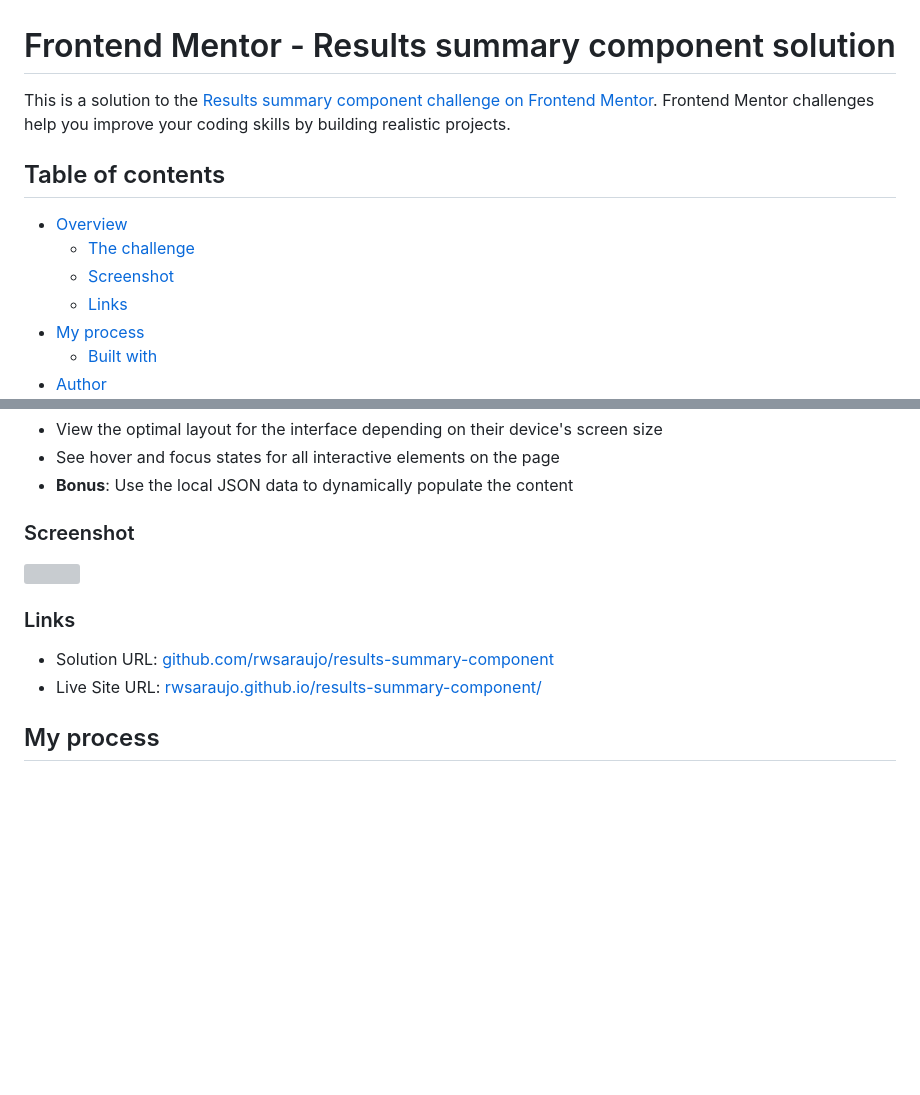
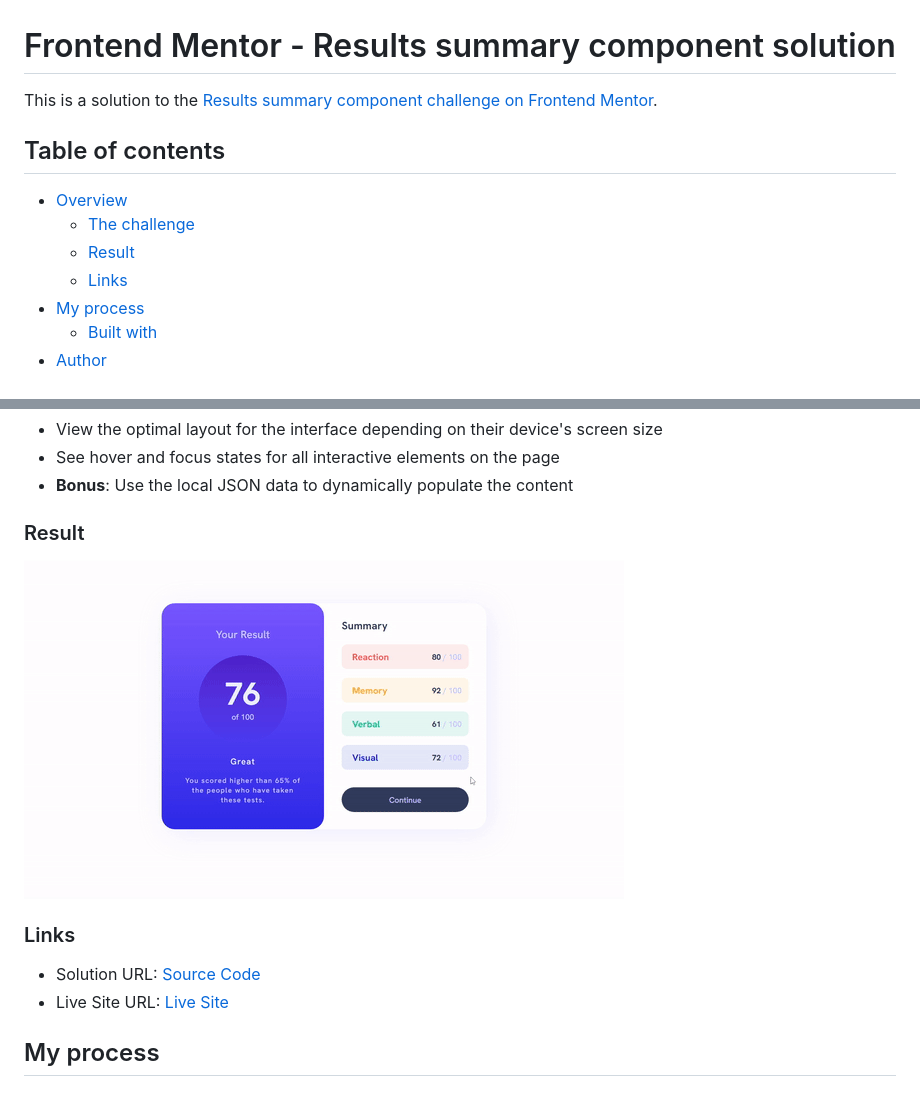
Before and after one commit to rwsaraujo/results-summary-component, a Markdown page: README.md, 2 parts joined by grey strips. Drawn GitHub-style; pictures changed too: sample/sample.gif (added); blank space fills up the shorter version; grey boxes are pictures that could not be loaded.

```diff
--- a/README.md
+++ b/README.md
@@ -1,12 +1,12 @@
 # Frontend Mentor - Results summary component solution
 
-This is a solution to the [Results summary component challenge on Frontend Mentor](https://www.frontendmentor.io/challenges/results-summary-component-CE_K6s0maV). Frontend Mentor challenges help you improve your coding skills by building realistic projects.
+This is a solution to the [Results summary component challenge on Frontend Mentor](https://www.frontendmentor.io/challenges/results-summary-component-CE_K6s0maV).
 
 ## Table of contents
 
 - [Overview](#overview)
   - [The challenge](#the-challenge)
-  - [Screenshot](#screenshot)
+  - [Result](#Result)
   - [Links](#links)
 - [My process](#my-process)
   - [Built with](#built-with)
@@ -24,14 +24,14 @@ Users should be able to:
 - See hover and focus states for all interactive elements on the page
 - **Bonus**: Use the local JSON data to dynamically populate the content
 
-### Screenshot
+### Result
 
-![](./assets/images/screenshot.png)
+![](./sample/sample.gif)
 
 ### Links
 
-- Solution URL: [github.com/rwsaraujo/results-summary-component](https://github.com/rwsaraujo/results-summary-component)
-- Live Site URL: [rwsaraujo.github.io/results-summary-component/](https://rwsaraujo.github.io/results-summary-component/)
+- Solution URL: [Source Code](https://github.com/rwsaraujo/results-summary-component)
+- Live Site URL: [Live Site](https://rwsaraujo.github.io/results-summary-component/)
 
 ## My process
 
```
Also changed, not shown: README-template.md (deleted, +0 -114 lines), 12 other files.
